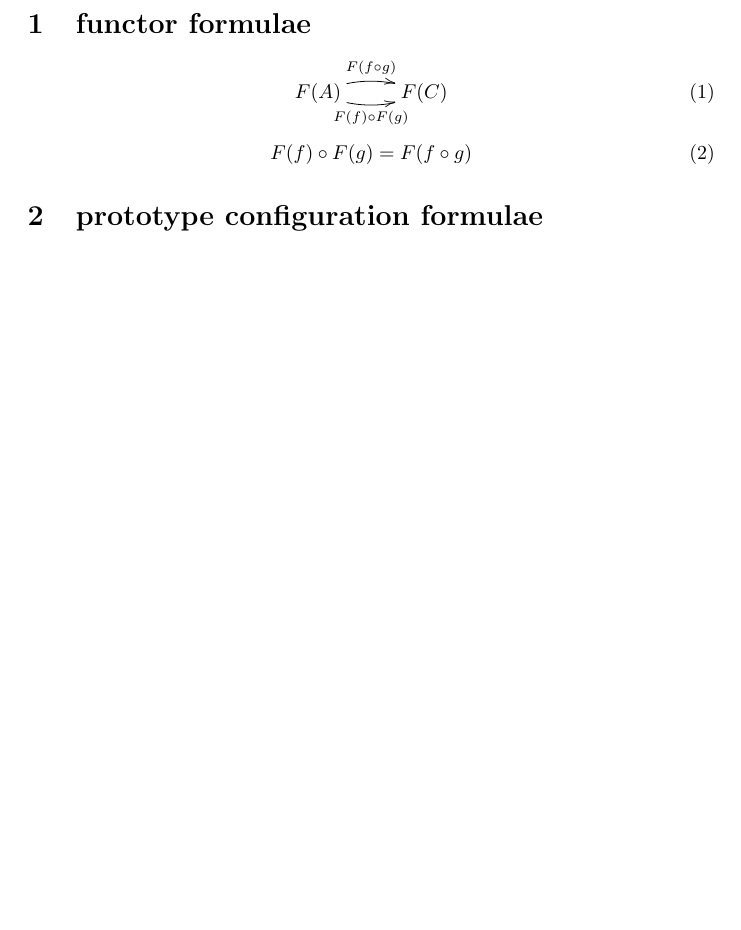
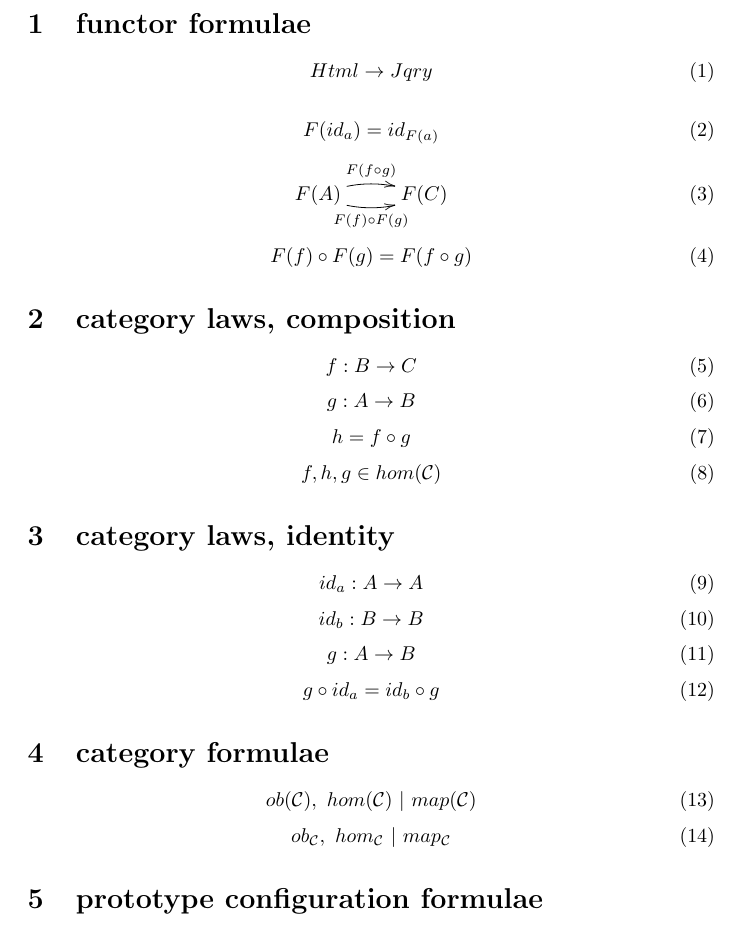
Before and after one commit to johnbender/applications-cat-theory, a LaTeX document (poster/diagrams.tex): part of the page before the commit and part of page 1 of 2 after it, cut so that both start at the same text, the shorter picture padded with empty space. Compiled offline with pdfLaTeX.

```diff
--- a/poster/diagrams.tex
+++ b/poster/diagrams.tex
@@ -17,7 +17,13 @@
 \tikzstyle{protolookup}=[->, -to, thick]
 
 \section{functor formulae}
+\begin{equation} \label{eq:functor-html-jqry}
+Html \to Jqry
+\end{equation}
 
+\begin{equation} \label{eq:functor-id}
+  F(id_{a}) = id_{F(a)}
+\end{equation}
 \begin{equation} \label{eq:functor-arrows}
   \xymatrix{ F(A) \ar@/^/[r]^{F(f \circ g)} \ar@/_/[r]_{F(f) \circ F(g)} & F(C) }
 \end{equation}
@@ -25,3 +31,38 @@
   F(f) \circ F(g) = F(f \circ g)
 \end{equation}
 
+\section{category laws, composition}
+\begin{equation}
+f: B \to C
+\end{equation}
+\begin{equation}
+g: A \to B
+\end{equation}
+\begin{equation}
+h = f \circ g
+\end{equation}
+\begin{equation}
+f,h,g \in hom(\mathcal{C})
+\end{equation}
+
+\section{category laws, identity}
+\begin{equation}
+id_{a}: A \to A
+\end{equation}
+\begin{equation}
+id_{b}: B \to B
+\end{equation}
+\begin{equation}
+g: A \to B
+\end{equation}
+\begin{equation}
+g \circ id_{a} = id_{b} \circ g
+\end{equation}
+
+\section{category formulae}
+\begin{equation}
+ob(\mathcal{C}),\ hom(\mathcal{C})\ |\ map(\mathcal{C})
+\end{equation}
+\begin{equation}
+ob_{\mathcal{C}},\ hom_{\mathcal{C}}\ |\ map_{\mathcal{C}}
+\end{equation}
```
Also changed, not shown: paper/oopsla-2012.tex (+5 -3 lines), poster/img/proxy.png, poster/diagrams.tex (6 more changed lines), 2 other files.
